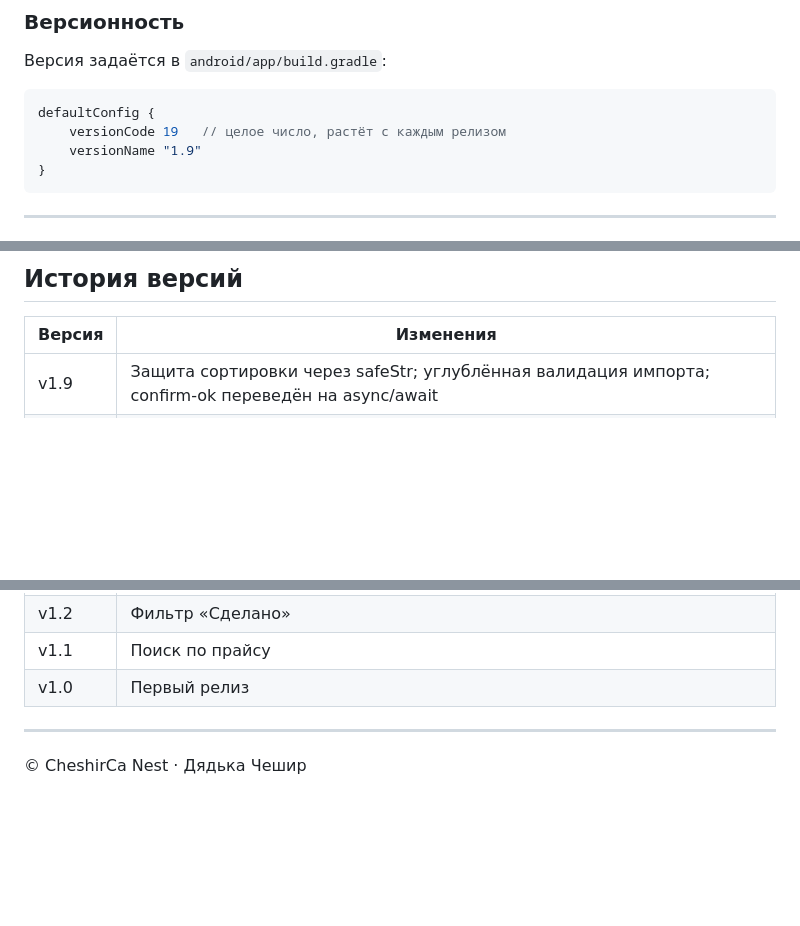
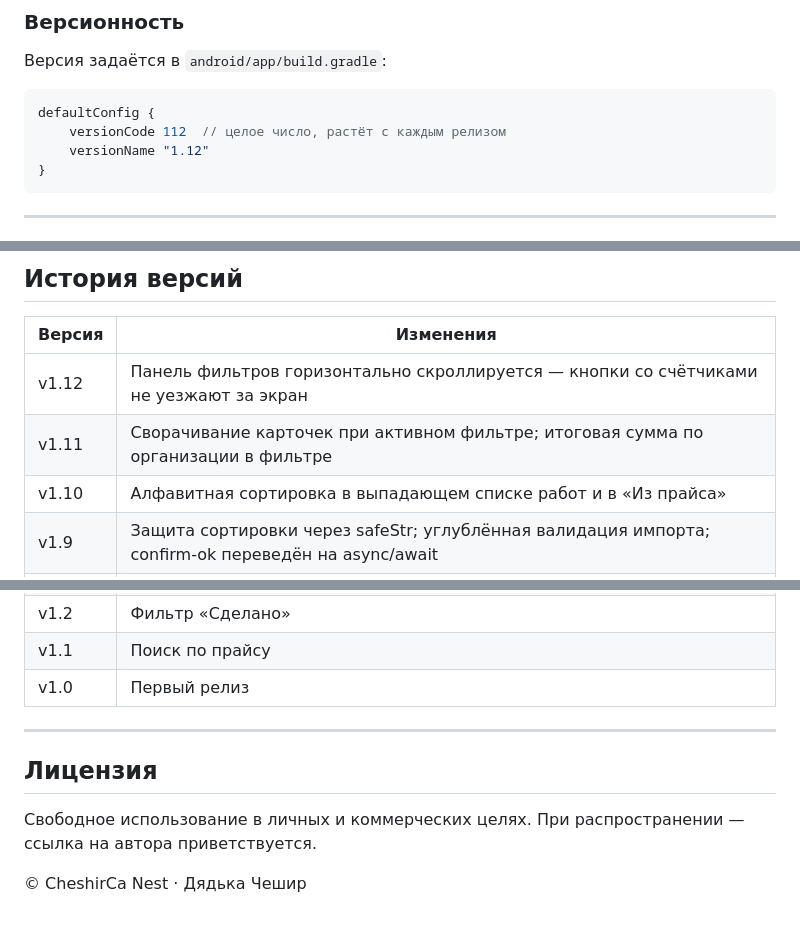
Before and after one commit to CheshirCa/it-outsource, a Markdown page: README.md, 3 parts joined by grey strips. GitHub-like rendering; blank space fills up the shorter version.

````diff
--- a/README.md
+++ b/README.md
@@ -96,8 +96,8 @@ npx cap open android
 
 ```gradle
 defaultConfig {
-    versionCode 19   // целое число, растёт с каждым релизом
-    versionName "1.9"
+    versionCode 112  // целое число, растёт с каждым релизом
+    versionName "1.12"
 }
 ```
 
@@ -133,6 +133,9 @@ defaultConfig {
 
 | Версия | Изменения |
 |---|---|
+| v1.12 | Панель фильтров горизонтально скроллируется — кнопки со счётчиками не уезжают за экран |
+| v1.11 | Сворачивание карточек при активном фильтре; итоговая сумма по организации в фильтре |
+| v1.10 | Алфавитная сортировка в выпадающем списке работ и в «Из прайса» |
 | v1.9 | Защита сортировки через safeStr; углублённая валидация импорта; confirm-ok переведён на async/await |
 | v1.8 | Аудит: удалён мёртвый элемент, await save() везде, унификация статусов, защита рендера от битых данных |
 | v1.7 | Исправлена ошибка экспорта в APK: Directory и Encoding как строковые литералы |
@@ -146,4 +149,8 @@ defaultConfig {
 
 ---
 
+## Лицензия
+
+Свободное использование в личных и коммерческих целях. При распространении — ссылка на автора приветствуется.
+
 © CheshirCa Nest · Дядька Чешир
````
